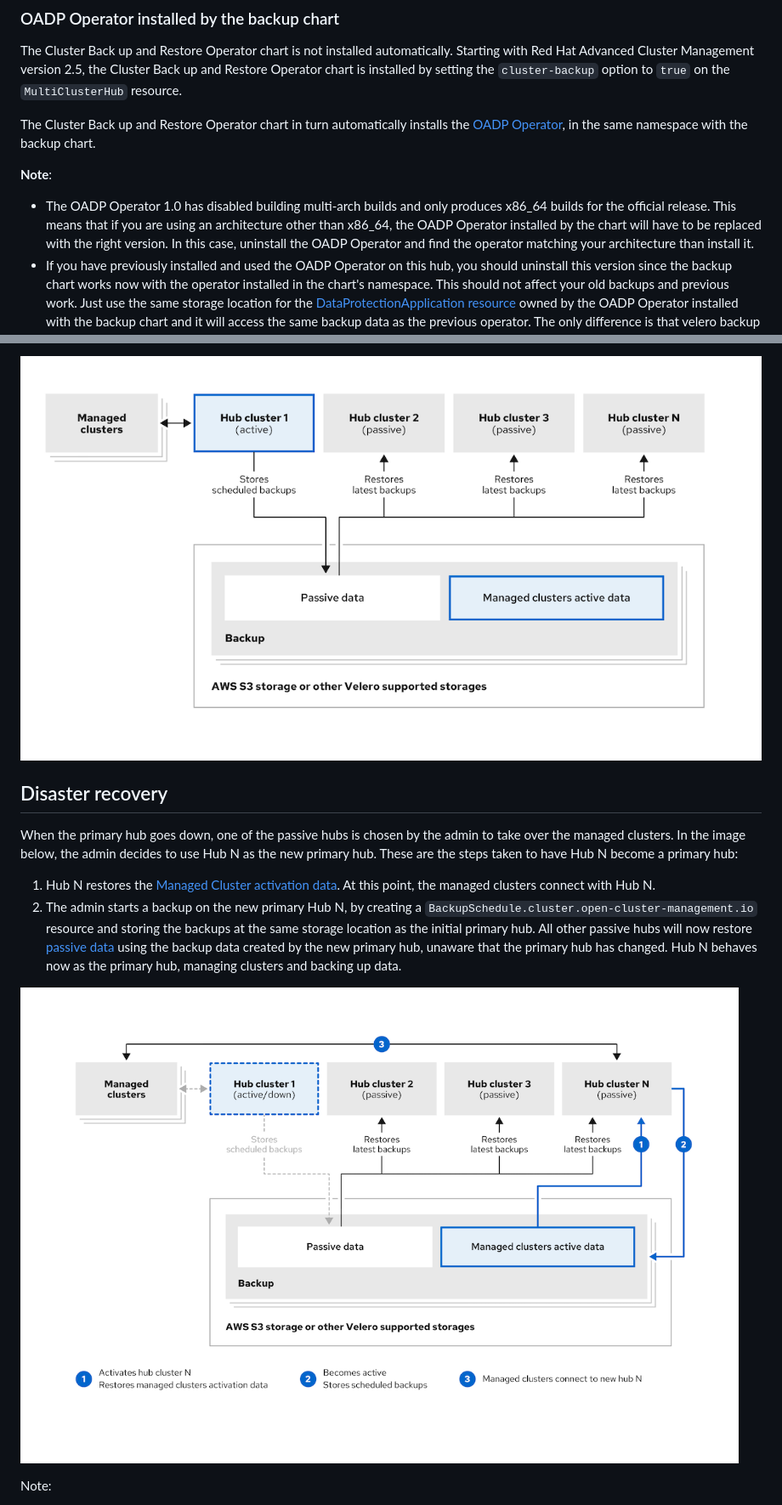
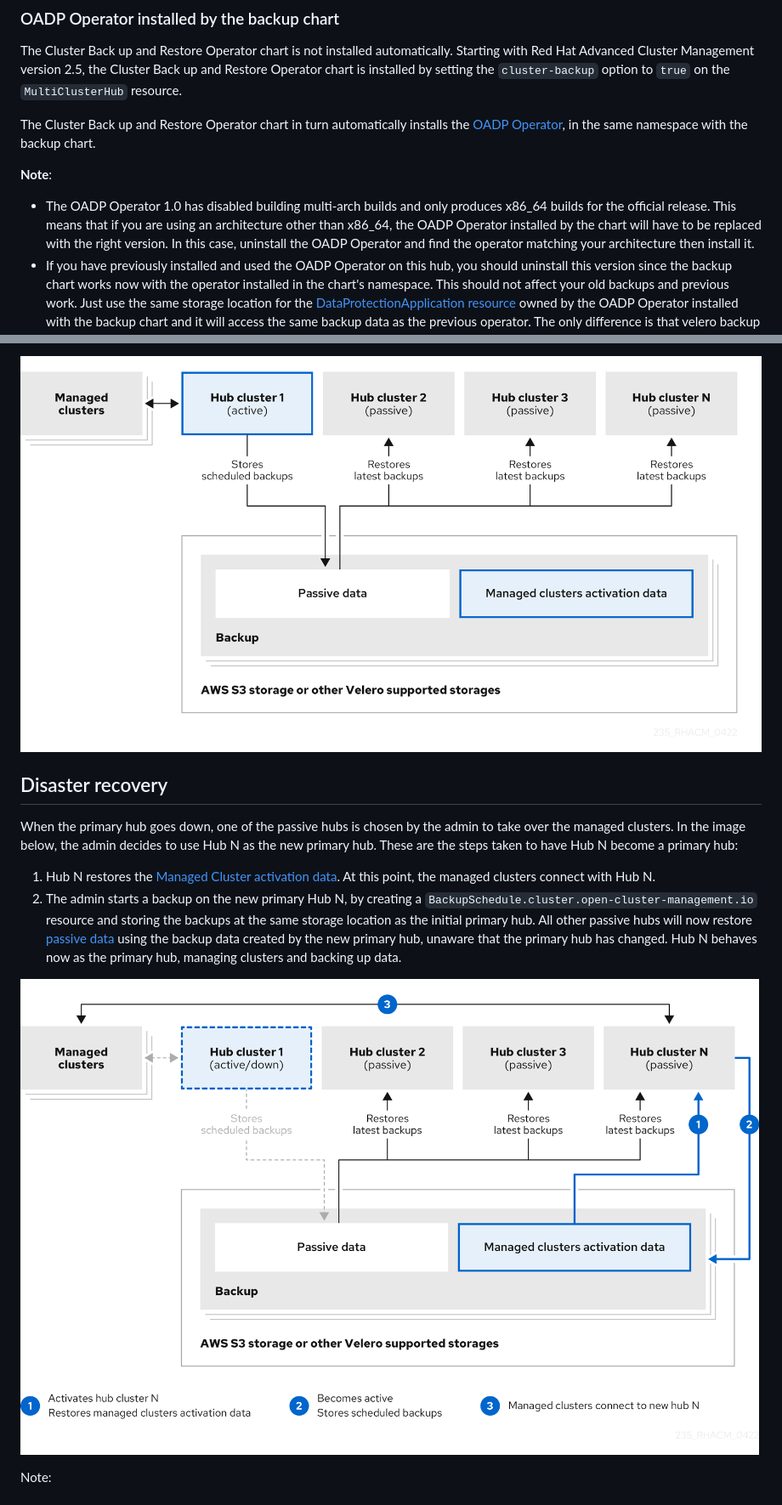
Before and after one commit to stolostron/cluster-backup-operator, a Markdown page: README.md, 2 parts joined by grey strips. Shown at 85% size. Drawn GitHub-style; pictures changed too: images/active-passive-configuration-dataflow.png, images/disaster-recovery.png.

Commit message:
update dr images and install step
Signed-off-by: Valentina Birsan <vbirsan@redhat.com>

```diff
--- a/README.md
+++ b/README.md
@@ -82,7 +82,7 @@ Starting with Red Hat Advanced Cluster Management version 2.5, the Cluster Back
 The Cluster Back up and Restore Operator chart in turn automatically installs the [OADP Operator](https://github.com/openshift/oadp-operator/blob/master/docs/install_olm.md), in the same namespace with the backup chart.
 
 <b>Note</b>:
-- The OADP Operator 1.0 has disabled building multi-arch builds and only produces x86_64 builds for the official release. This means that if you are using an architecture other than x86_64, the OADP Operator installed by the chart will have to be replaced with the right version. In this case, uninstall the OADP Operator and find the operator matching your architecture than install it.
+- The OADP Operator 1.0 has disabled building multi-arch builds and only produces x86_64 builds for the official release. This means that if you are using an architecture other than x86_64, the OADP Operator installed by the chart will have to be replaced with the right version. In this case, uninstall the OADP Operator and find the operator matching your architecture then install it.
 - If you have previously installed and used the OADP Operator on this hub, you should uninstall this version since the backup chart works now with the operator installed in the chart's namespace. This should not affect your old backups and previous work. Just use the same storage location for the [DataProtectionApplication resource](https://github.com/openshift/oadp-operator/blob/master/docs/install_olm.md#create-the-dataprotectionapplication-custom-resource) owned by the OADP Operator installed with the backup chart and it will access the same backup data as the previous operator. The only difference is that velero backup resources are now loaded under the new OADP Operator namespace on this hub.
 
 
```
Also changed, not shown: other parts of README.md (+5 -4 lines), images/cluster-backup-controller-dataflow.png.
